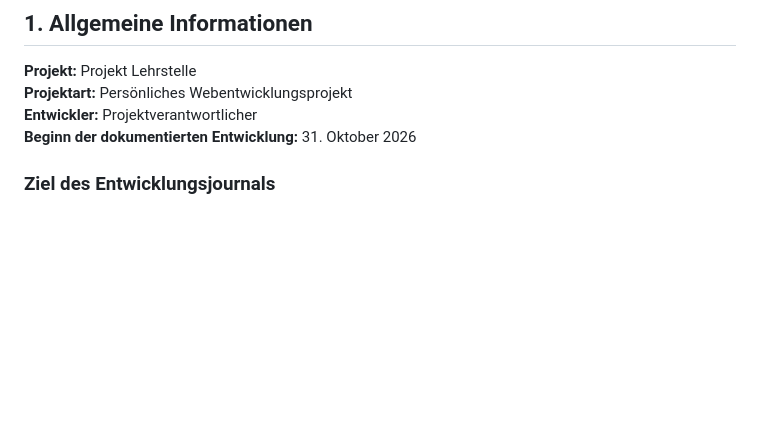
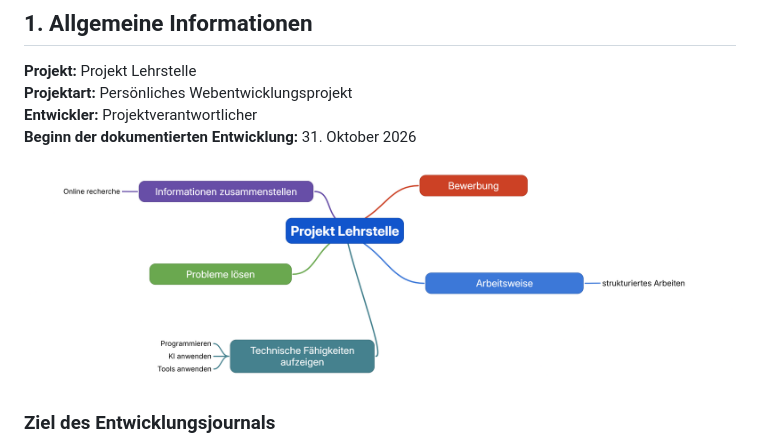
Before and after one commit to SajanP1a/projekt-lehrstelle, a Markdown page: dokumentation/entwicklungsjournal.md, the part around the change. Rendered like a GitHub page; pictures changed too: dokumentation/Projekt_Lehrstelle_Mindmap.png (added); blank space fills up the shorter version.

Commit message:
Mindmap

```diff
--- a/dokumentation/entwicklungsjournal.md
+++ b/dokumentation/entwicklungsjournal.md
@@ -6,6 +6,8 @@
 **Projektart:** Persönliches Webentwicklungsprojekt
 **Entwickler:** Projektverantwortlicher
 **Beginn der dokumentierten Entwicklung:** 31. Oktober 2026
+
+![mindmap](./Projekt_Lehrstelle_Mindmap.png)
 
 ### Ziel des Entwicklungsjournals
 
```
